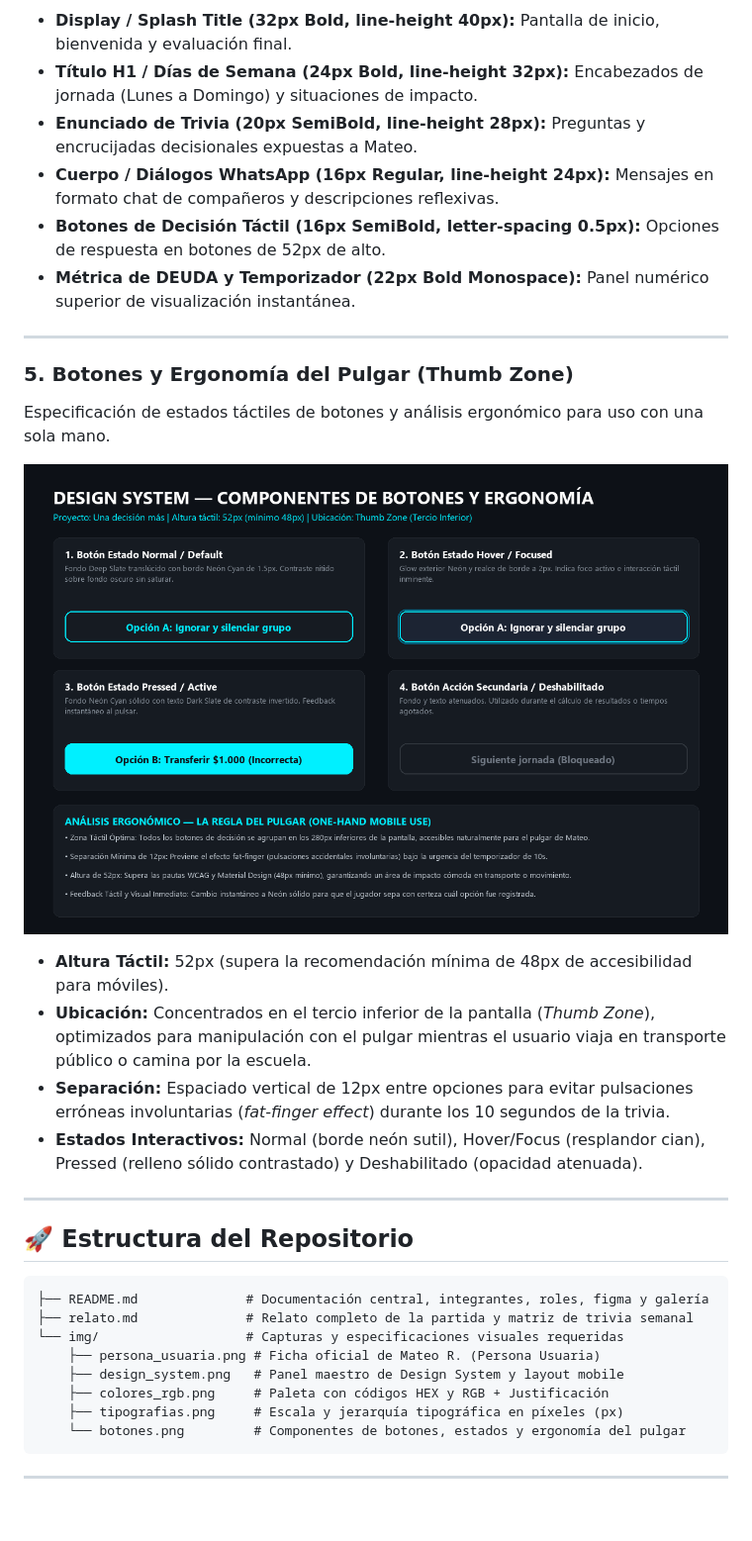
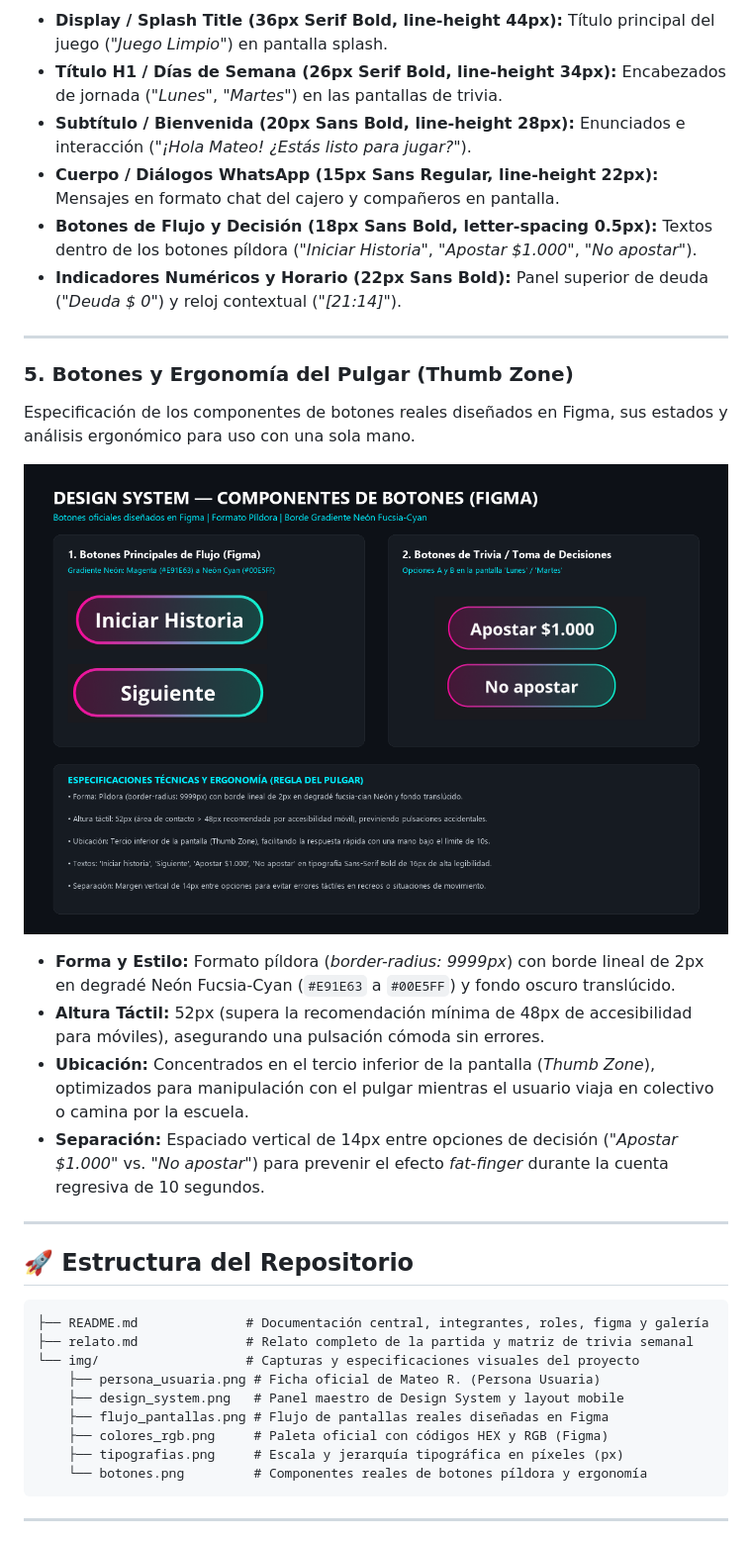
Before and after one commit to 314-thon/DAM, a Markdown page: README.md, the part around the change printed below. Shown: that part at 99% size. GitHub-like rendering; pictures changed too: img/botones.png; blank space fills up the shorter version.

````diff
--- a/README.md
+++ b/README.md
@@ -93,24 +102,24 @@ Escala tipográfica unificada en `px` para garantizar consistencia entre platafo
 
 ![Tipografías](img/tipografias.png)
 
-* **Display / Splash Title (32px Bold, line-height 40px):** Pantalla de inicio, bienvenida y evaluación final.
-* **Título H1 / Días de Semana (24px Bold, line-height 32px):** Encabezados de jornada (Lunes a Domingo) y situaciones de impacto.
-* **Enunciado de Trivia (20px SemiBold, line-height 28px):** Preguntas y encrucijadas decisionales expuestas a Mateo.
-* **Cuerpo / Diálogos WhatsApp (16px Regular, line-height 24px):** Mensajes en formato chat de compañeros y descripciones reflexivas.
-* **Botones de Decisión Táctil (16px SemiBold, letter-spacing 0.5px):** Opciones de respuesta en botones de 52px de alto.
-* **Métrica de DEUDA y Temporizador (22px Bold Monospace):** Panel numérico superior de visualización instantánea.
+* **Display / Splash Title (36px Serif Bold, line-height 44px):** Título principal del juego (*"Juego Limpio"*) en pantalla splash.
+* **Título H1 / Días de Semana (26px Serif Bold, line-height 34px):** Encabezados de jornada (*"Lunes"*, *"Martes"*) en las pantallas de trivia.
+* **Subtítulo / Bienvenida (20px Sans Bold, line-height 28px):** Enunciados e interacción (*"¡Hola Mateo! ¿Estás listo para jugar?"*).
+* **Cuerpo / Diálogos WhatsApp (15px Sans Regular, line-height 22px):** Mensajes en formato chat del cajero y compañeros en pantalla.
+* **Botones de Flujo y Decisión (18px Sans Bold, letter-spacing 0.5px):** Textos dentro de los botones píldora (*"Iniciar Historia"*, *"Apostar $1.000"*, *"No apostar"*).
+* **Indicadores Numéricos y Horario (22px Sans Bold):** Panel superior de deuda (*"Deuda $ 0"*) y reloj contextual (*"[21:14]"*).
 
 ---
 
 ### 5. Botones y Ergonomía del Pulgar (Thumb Zone)
-Especificación de estados táctiles de botones y análisis ergonómico para uso con una sola mano.
+Especificación de los componentes de botones reales diseñados en Figma, sus estados y análisis ergonómico para uso con una sola mano.
 
 ![Botones](img/botones.png)
 
-* **Altura Táctil:** 52px (supera la recomendación mínima de 48px de accesibilidad para móviles).
-* **Ubicación:** Concentrados en el tercio inferior de la pantalla (*Thumb Zone*), optimizados para manipulación con el pulgar mientras el usuario viaja en transporte público o camina por la escuela.
-* **Separación:** Espaciado vertical de 12px entre opciones para evitar pulsaciones erróneas involuntarias (*fat-finger effect*) durante los 10 segundos de la trivia.
-* **Estados Interactivos:** Normal (borde neón sutil), Hover/Focus (resplandor cian), Pressed (relleno sólido contrastado) y Deshabilitado (opacidad atenuada).
+* **Forma y Estilo:** Formato píldora (*border-radius: 9999px*) con borde lineal de 2px en degradé Neón Fucsia-Cyan (`#E91E63` a `#00E5FF`) y fondo oscuro translúcido.
+* **Altura Táctil:** 52px (supera la recomendación mínima de 48px de accesibilidad para móviles), asegurando una pulsación cómoda sin errores.
+* **Ubicación:** Concentrados en el tercio inferior de la pantalla (*Thumb Zone*), optimizados para manipulación con el pulgar mientras el usuario viaja en colectivo o camina por la escuela.
+* **Separación:** Espaciado vertical de 14px entre opciones de decisión (*"Apostar $1.000"* vs. *"No apostar"*) para prevenir el efecto *fat-finger* durante la cuenta regresiva de 10 segundos.
 
 ---
 
@@ -119,12 +128,13 @@ Especificación de estados táctiles de botones y análisis ergonómico para uso
 ```text
 ├── README.md              # Documentación central, integrantes, roles, figma y galería
 ├── relato.md              # Relato completo de la partida y matriz de trivia semanal
-└── img/                   # Capturas y especificaciones visuales requeridas
+└── img/                   # Capturas y especificaciones visuales del proyecto
     ├── persona_usuaria.png # Ficha oficial de Mateo R. (Persona Usuaria)
     ├── design_system.png   # Panel maestro de Design System y layout mobile
-    ├── colores_rgb.png     # Paleta con códigos HEX y RGB + Justificación
+    ├── flujo_pantallas.png # Flujo de pantallas reales diseñadas en Figma
+    ├── colores_rgb.png     # Paleta oficial con códigos HEX y RGB (Figma)
     ├── tipografias.png     # Escala y jerarquía tipográfica en píxeles (px)
-    └── botones.png         # Componentes de botones, estados y ergonomía del pulgar
+    └── botones.png         # Componentes reales de botones píldora y ergonomía
 ```
 
 ---
````
Also changed, not shown: other parts of README.md (+22 -13 lines), img/colores_rgb.png, img/design_system.png, img/flujo_pantallas.png (added), img/tipografias.png.
